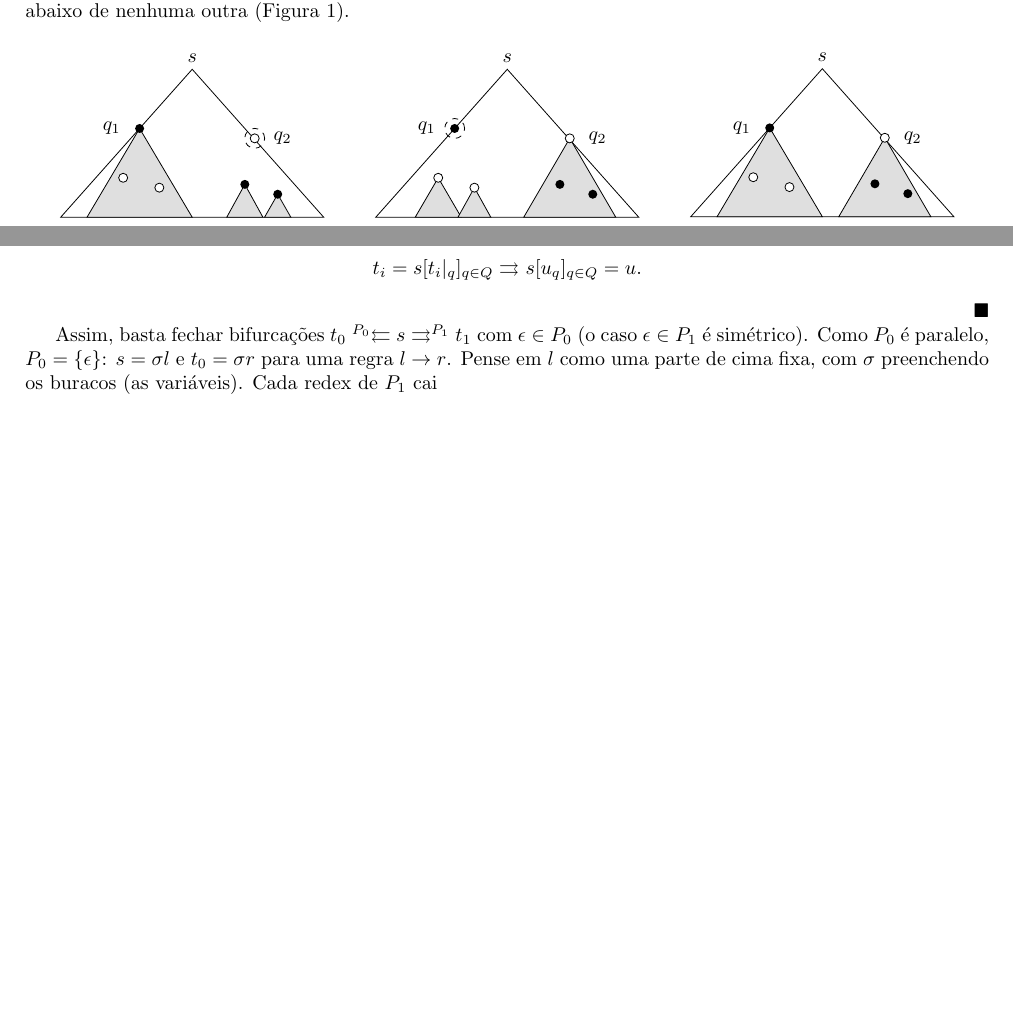
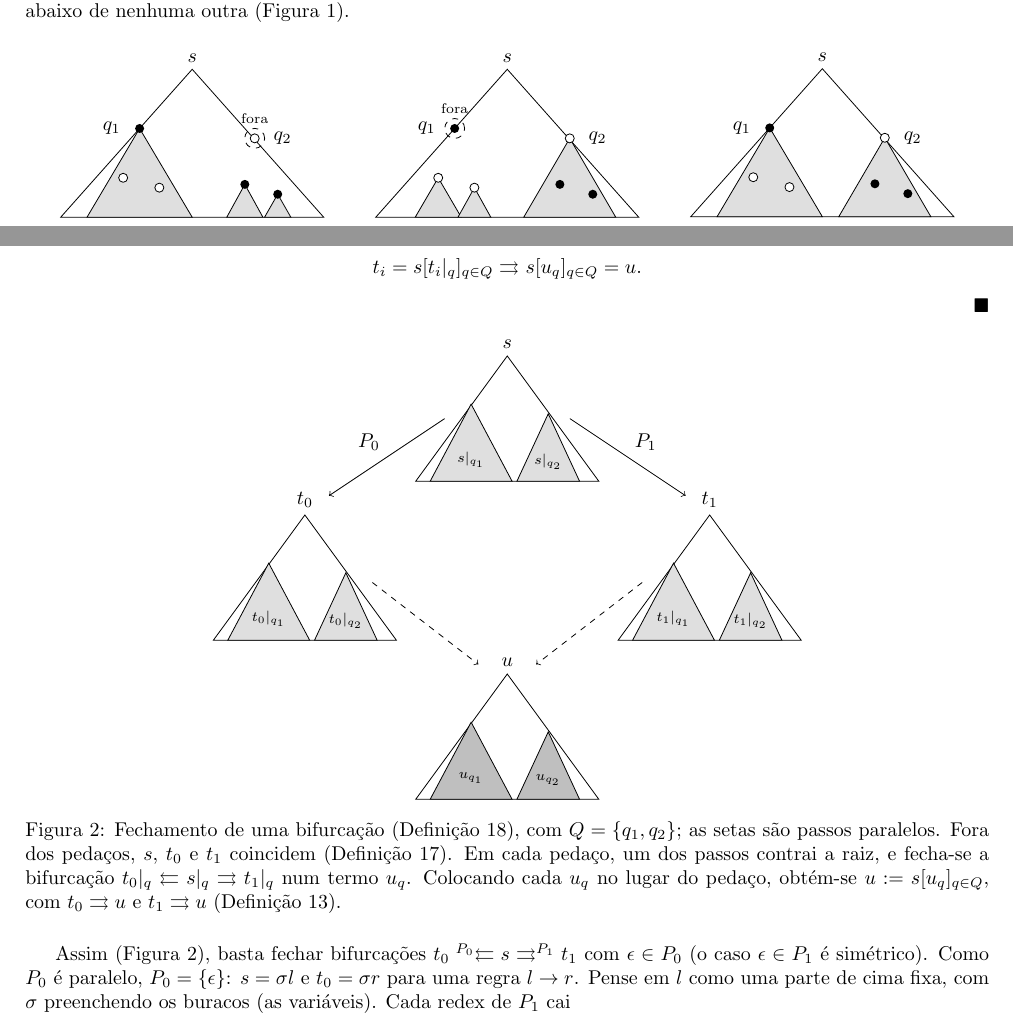
Before and after one commit to guibrandao/formalismos, a LaTeX paper (document/Formalismos Matemáticos.tex): two parts of pages 5 and 7 of 10, joined at a grey line, cut so that both start at the same text, the shorter picture padded with empty space. Compiled offline with pdfLaTeX.

Commit message:
drawing to explain the reasoning of lemma 17

```diff
--- a/document/Formalismos Matemáticos.tex
+++ b/document/Formalismos Matemáticos.tex
@@ -350,7 +350,7 @@
 				\draw[pedaco] (1.6,-3.5) -- (1.05,-4.5) -- (2.15,-4.5) -- cycle;
 				\draw[pedaco] (2.6,-3.8) -- (2.2,-4.5) -- (3.0,-4.5) -- cycle;
 				\pontos
-				\node[fora] at (1.9,-2.1) {};
+				\node[fora] at (1.9,-2.1) {}; \node[above=4pt, font=\scriptsize] at (1.9,-2.1) {fora};
 			\end{tikzpicture}
 			\caption{Cortes em \(P_0\).}
 		\end{subfigure}
@@ -362,7 +362,7 @@
 				\draw[pedaco] (-2.1,-3.3) -- (-2.8,-4.5) -- (-1.4,-4.5) -- cycle;
 				\draw[pedaco] (-1.0,-3.6) -- (-1.5,-4.5) -- (-0.5,-4.5) -- cycle;
 				\pontos
-				\node[fora] at (-1.6,-1.8) {};
+				\node[fora] at (-1.6,-1.8) {}; \node[above=4pt, font=\scriptsize] at (-1.6,-1.8) {fora};
 			\end{tikzpicture}
 			\caption{Cortes em \(P_1\).}
 		\end{subfigure}
@@ -446,7 +446,32 @@
 			\[t_i = s\subpos{t_i\termpos{q}}{q \in Q} \parared{}{} s\subpos{u_q}{q \in Q} = u. \qedhere\]
 	\end{proof}
 
-	Assim, basta fechar bifurcações \(t_0 \mathrel{{}^{P_0}{\leftleftarrows}} s \parared{}{P_1} t_1\) com \(\epsilon \in P_0\) (o caso \(\epsilon \in P_1\) é simétrico). Como \(P_0\) é paralelo, \(P_0 = \{\epsilon\}\): \(s = \sigma l\) e \(t_0 = \sigma r\) para uma regra \(l \rightarrow r\). Pense em \(l\) como uma parte de cima fixa, com \(\sigma\) preenchendo os buracos (as variáveis). Cada redex de \(P_1\) cai
+	\begin{figure}[ht]
+		\centering
+		\newcommand{\arvore}[5]{%
+			\begin{scope}[shift={#1}]
+				\draw (0,0) -- (-1.9,-2.6) -- (1.9,-2.6) -- cycle;
+				\node[above] at (0,0) {\(#2\)};
+				\draw[fill=#5] (-0.75,-1.0) -- (-1.6,-2.6) -- (0.1,-2.6) -- cycle;
+				\draw[fill=#5] (0.85,-1.2) -- (0.2,-2.6) -- (1.5,-2.6) -- cycle;
+				\node[font=\scriptsize] at (-0.75,-2.15) {\(#3\)};
+				\node[font=\scriptsize] at (0.85,-2.2) {\(#4\)};
+			\end{scope}}
+		\begin{tikzpicture}[scale=0.85]
+			\arvore{(0,0)}{s}{s|_{q_1}}{s|_{q_2}}{gray!25}
+			\arvore{(-4.2,-3.3)}{t_0}{t_0|_{q_1}}{t_0|_{q_2}}{gray!25}
+			\arvore{(4.2,-3.3)}{t_1}{t_1|_{q_1}}{t_1|_{q_2}}{gray!25}
+			\arvore{(0,-6.6)}{u}{u_{q_1}}{u_{q_2}}{gray!50}
+			\draw[->] (-1.3,-1.3) -- node[above left] {\(P_0\)} (-3.7,-2.9);
+			\draw[->] (1.3,-1.3) -- node[above right] {\(P_1\)} (3.7,-2.9);
+			\draw[->, dashed] (-2.8,-4.7) -- (-0.6,-6.4);
+			\draw[->, dashed] (2.8,-4.7) -- (0.6,-6.4);
+		\end{tikzpicture}
+		\caption{Fechamento de uma bifurcação (\Cref{lemma:outermost}), com \(Q = \{q_1, q_2\}\); as setas são passos paralelos. Fora dos pedaços, \(s\), \(t_0\) e \(t_1\) coincidem (\Cref{lemma:decompose}). Em cada pedaço, um dos passos contrai a raiz, e fecha-se a bifurcação \(t_0|_q \leftleftarrows s|_q \rightrightarrows t_1|_q\) num termo \(u_q\). Colocando cada \(u_q\) no lugar do pedaço, obtém-se \(u := s\subpos{u_q}{q \in Q}\), com \(t_0 \rightrightarrows u\) e \(t_1 \rightrightarrows u\) (\Cref{lemma:nested}).}
+		\label{fig:fechamento}
+	\end{figure}
+
+	Assim (Figura~\ref{fig:fechamento}), basta fechar bifurcações \(t_0 \mathrel{{}^{P_0}{\leftleftarrows}} s \parared{}{P_1} t_1\) com \(\epsilon \in P_0\) (o caso \(\epsilon \in P_1\) é simétrico). Como \(P_0\) é paralelo, \(P_0 = \{\epsilon\}\): \(s = \sigma l\) e \(t_0 = \sigma r\) para uma regra \(l \rightarrow r\). Pense em \(l\) como uma parte de cima fixa, com \(\sigma\) preenchendo os buracos (as variáveis). Cada redex de \(P_1\) cai
 	\begin{itemize}
 		\item na parte de cima de \(l\): é uma sobreposição com \(l \rightarrow r\), isto é, um par crítico (\Cref{lemma:overlap}); é só aqui que entram as hipóteses sobre \(R\) (ortogonal ou paralelamente fechado);
 		\item ou dentro de um buraco \(\sigma(x)\): então \(P_1\) só troca o conteúdo dos buracos, e, se \(l\) é linear, \(t_1 = \tau l\) com \(\sigma(x) \parared{}{} \tau(x)\) (\Cref{lemma:6.4.4}); logo \(t_1 \rightarrow \tau r\) e \(t_0 = \sigma r \parared{}{} \tau r\).
```
Also changed, not shown: document/Formalismos Matemáticos.pdf.
